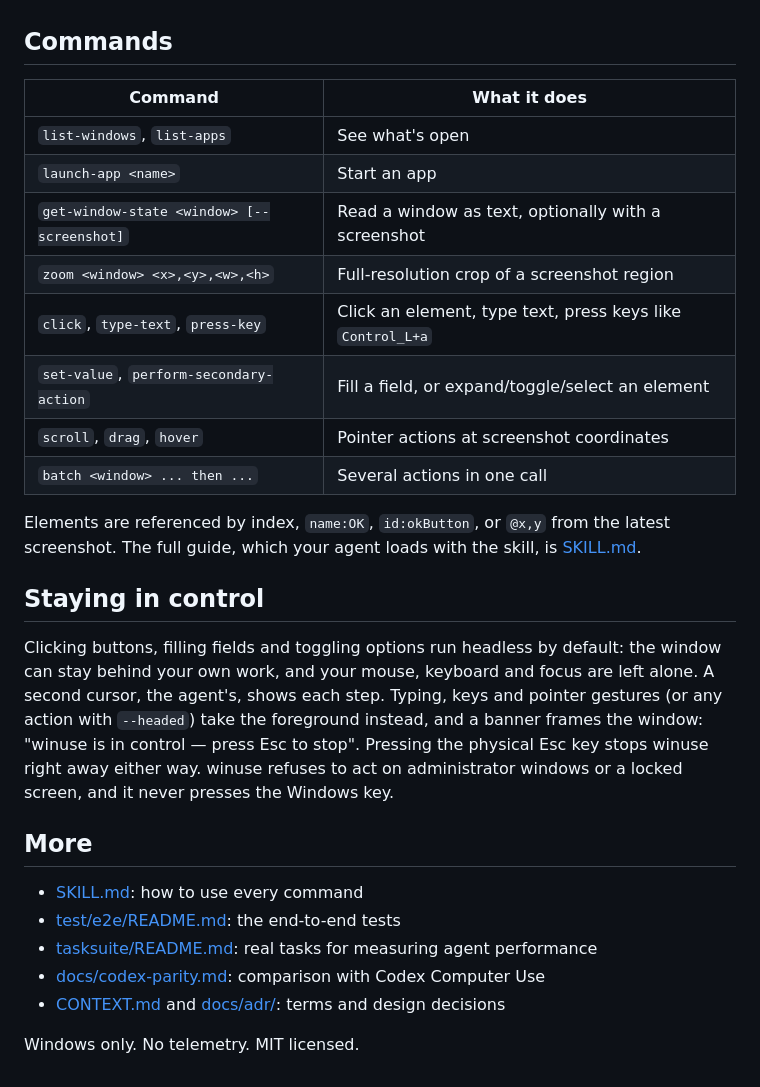
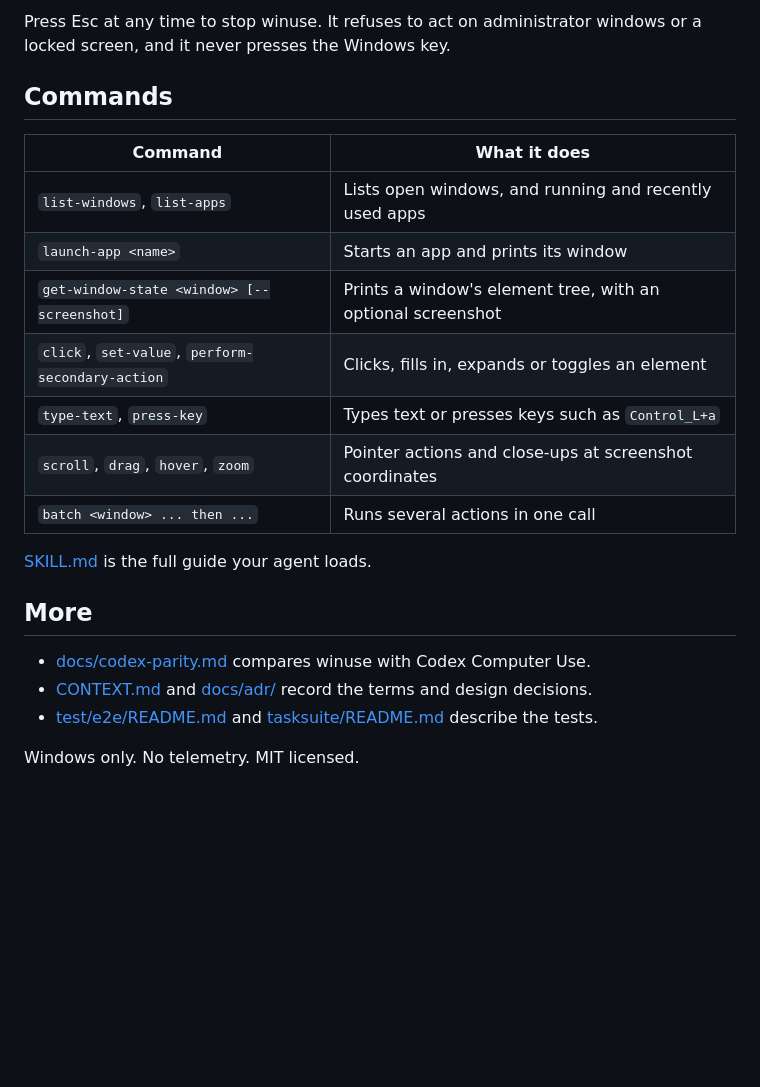
Before and after one commit to hoangvu12/winuse, a Markdown page: README.md, the part around one of its changes. Drawn GitHub-style; blank space fills up the shorter version.

```diff
--- a/README.md
+++ b/README.md
@@ -46,38 +69,24 @@ Now ask it something like "open Notepad and type hello world using winuse".
+Press Esc at any time to stop winuse. It refuses to act on administrator
+windows or a locked screen, and it never presses the Windows key.
 
 ## Commands
 
 | Command | What it does |
 |---|---|
-| `list-windows`, `list-apps` | See what's open |
-| `launch-app <name>` | Start an app |
-| `get-window-state <window> [--screenshot]` | Read a window as text, optionally with a screenshot |
-| `zoom <window> <x>,<y>,<w>,<h>` | Full-resolution crop of a screenshot region |
-| `click`, `type-text`, `press-key` | Click an element, type text, press keys like `Control_L+a` |
-| `set-value`, `perform-secondary-action` | Fill a field, or expand/toggle/select an element |
-| `scroll`, `drag`, `hover` | Pointer actions at screenshot coordinates |
-| `batch <window> ... then ...` | Several actions in one call |
+| `list-windows`, `list-apps` | Lists open windows, and running and recently used apps |
+| `launch-app <name>` | Starts an app and prints its window |
+| `get-window-state <window> [--screenshot]` | Prints a window's element tree, with an optional screenshot |
+| `click`, `set-value`, `perform-secondary-action` | Clicks, fills in, expands or toggles an element |
+| `type-text`, `press-key` | Types text or presses keys such as `Control_L+a` |
+| `scroll`, `drag`, `hover`, `zoom` | Pointer actions and close-ups at screenshot coordinates |
+| `batch <window> ... then ...` | Runs several actions in one call |
 
-Elements are referenced by index, `name:OK`, `id:okButton`, or `@x,y` from
-the latest screenshot. The full guide, which your agent loads with the
-skill, is [SKILL.md](skills/winuse/SKILL.md).
-
-## Staying in control
-
-Clicking buttons, filling fields and toggling options run headless by
-default: the window can stay behind your own work, and your mouse, keyboard
-and focus are left alone. A second cursor, the agent's, shows each step.
-Typing, keys and pointer gestures (or any action with `--headed`) take the
-foreground instead, and a banner frames the window: "winuse is in control —
-press Esc to stop". Pressing the physical Esc key stops winuse right away
-either way. winuse refuses to act on administrator windows or a locked
-screen, and it never presses the Windows key.
+[SKILL.md](skills/winuse/SKILL.md) is the full guide your agent loads.
 
 ## More
 
-- [SKILL.md](skills/winuse/SKILL.md): how to use every command
-- [test/e2e/README.md](test/e2e/README.md): the end-to-end tests
-- [tasksuite/README.md](tasksuite/README.md): real tasks for measuring agent performance
-- [docs/codex-parity.md](docs/codex-parity.md): comparison with Codex Computer Use
-- [CONTEXT.md](CONTEXT.md) and [docs/adr/](docs/adr/): terms and design decisions
+- [docs/codex-parity.md](docs/codex-parity.md) compares winuse with Codex Computer Use.
+- [CONTEXT.md](CONTEXT.md) and [docs/adr/](docs/adr/) record the terms and design decisions.
+- [test/e2e/README.md](test/e2e/README.md) and [tasksuite/README.md](tasksuite/README.md) describe the tests.
 
 Windows only. No telemetry. MIT licensed.
```
Also changed, not shown: other parts of README.md (+51 -28 lines), docs/images/winuse-calculator.gif (added).
